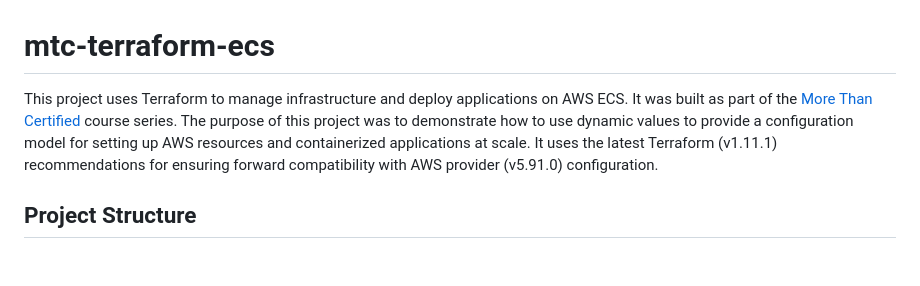
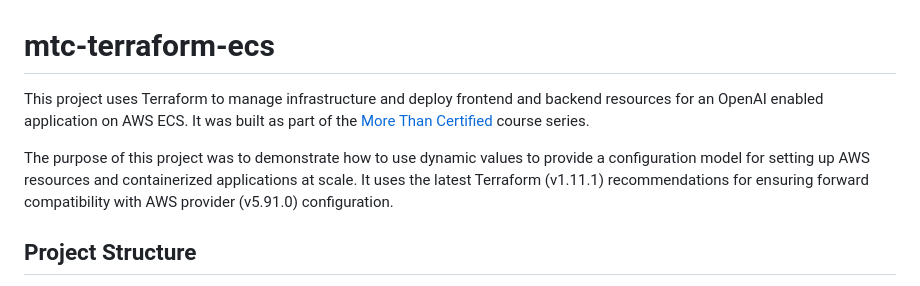
Before and after one commit to james-leatherman/mtc-terraform-ecs, a Markdown page: README.md, the part around the change. Rendered like a GitHub page; blank space fills up the shorter version.

```diff
--- a/README.md
+++ b/README.md
@@ -1,6 +1,8 @@
 # mtc-terraform-ecs
 
-This project uses Terraform to manage infrastructure and deploy applications on AWS ECS. It was built as part of the [More Than Certified](https://morethancertified.com/) course series. The purpose of this project was to demonstrate how to use dynamic values to provide a configuration model for setting up AWS resources and containerized applications at scale. It uses the latest Terraform (v1.11.1) recommendations for ensuring forward compatibility with AWS provider (v5.91.0) configuration.
+This project uses Terraform to manage infrastructure and deploy frontend and backend resources for an OpenAI enabled application on AWS ECS. It was built as part of the [More Than Certified](https://morethancertified.com/) course series.
+
+The purpose of this project was to demonstrate how to use dynamic values to provide a configuration model for setting up AWS resources and containerized applications at scale. It uses the latest Terraform (v1.11.1) recommendations for ensuring forward compatibility with AWS provider (v5.91.0) configuration.
 
 ## Project Structure
 
```
